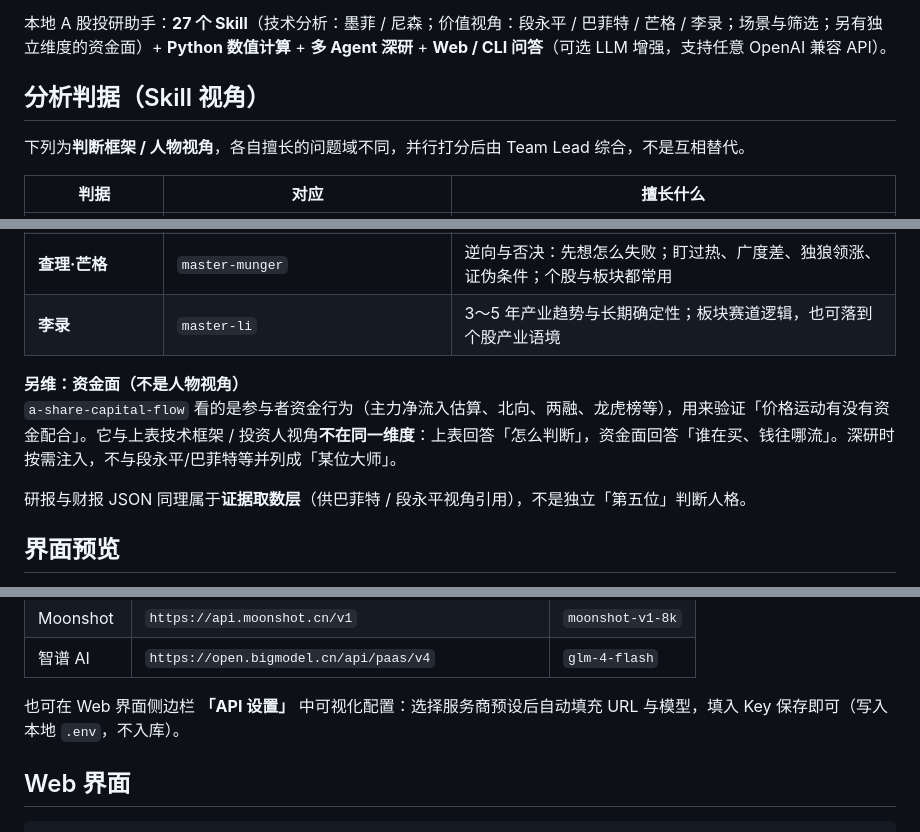
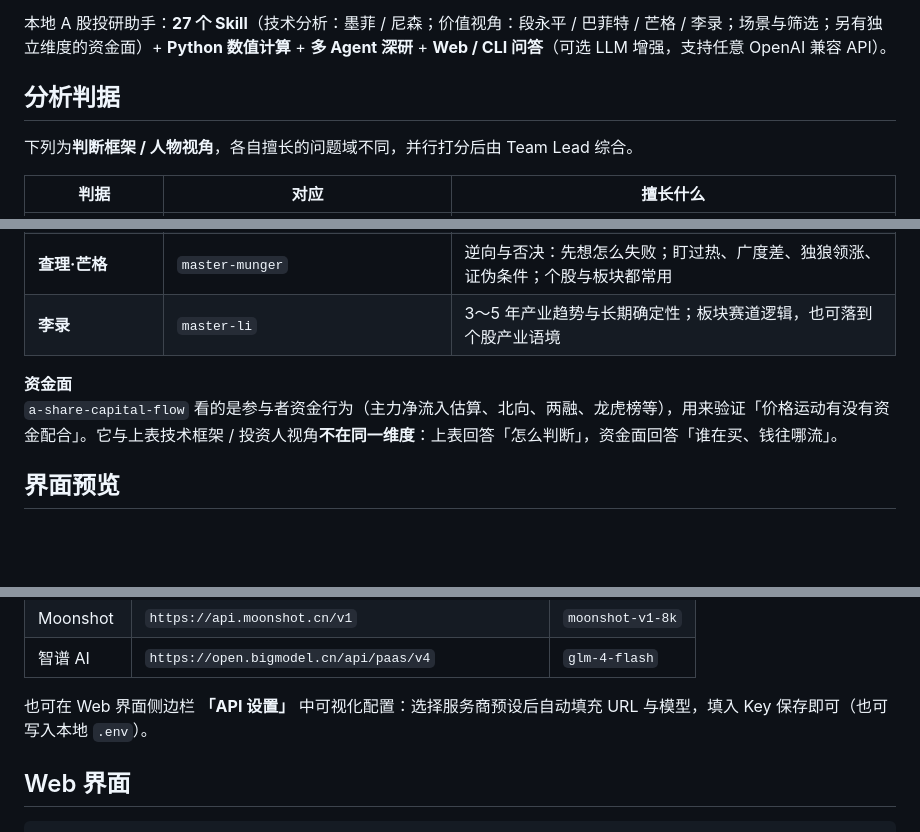
Before and after one commit to VinoXu/StockTradingAnalyst, a Markdown page: README.md, 3 parts joined by grey strips. Rendered like a GitHub page; blank space fills up the shorter version.

```diff
--- a/README.md
+++ b/README.md
@@ -4,9 +4,9 @@
 
 本地 A 股投研助手：**27 个 Skill**（技术分析：墨菲 / 尼森；价值视角：段永平 / 巴菲特 / 芒格 / 李录；场景与筛选；另有独立维度的资金面）+ **Python 数值计算** + **多 Agent 深研** + **Web / CLI 问答**（可选 LLM 增强，支持任意 OpenAI 兼容 API）。
 
-## 分析判据（Skill 视角）
+## 分析判据
 
-下列为**判断框架 / 人物视角**，各自擅长的问题域不同，并行打分后由 Team Lead 综合，不是互相替代。
+下列为**判断框架 / 人物视角**，各自擅长的问题域不同，并行打分后由 Team Lead 综合。
 
 | 判据 | 对应 | 擅长什么 |
 |------|------|----------|
@@ -17,10 +17,8 @@
 | **查理·芒格** | `master-munger` | 逆向与否决：先想怎么失败；盯过热、广度差、独狼领涨、证伪条件；个股与板块都常用 |
 | **李录** | `master-li` | 3～5 年产业趋势与长期确定性；板块赛道逻辑，也可落到个股产业语境 |
 
-**另维：资金面（不是人物视角）**
-`a-share-capital-flow` 看的是参与者资金行为（主力净流入估算、北向、两融、龙虎榜等），用来验证「价格运动有没有资金配合」。它与上表技术框架 / 投资人视角**不在同一维度**：上表回答「怎么判断」，资金面回答「谁在买、钱往哪流」。深研时按需注入，不与段永平/巴菲特等并列成「某位大师」。
-
-研报与财报 JSON 同理属于**证据取数层**（供巴菲特 / 段永平视角引用），不是独立「第五位」判断人格。
+**资金面**
+`a-share-capital-flow` 看的是参与者资金行为（主力净流入估算、北向、两融、龙虎榜等），用来验证「价格运动有没有资金配合」。它与上表技术框架 / 投资人视角**不在同一维度**：上表回答「怎么判断」，资金面回答「谁在买、钱往哪流」。
 
 ## 界面预览
 
@@ -142,7 +140,7 @@ SEMANTIC_LLM_PLANNER=0
 | Moonshot | `https://api.moonshot.cn/v1` | `moonshot-v1-8k` |
 | 智谱 AI | `https://open.bigmodel.cn/api/paas/v4` | `glm-4-flash` |
 
-也可在 Web 界面侧边栏 **「API 设置」** 中可视化配置：选择服务商预设后自动填充 URL 与模型，填入 Key 保存即可（写入本地 `.env`，不入库）。
+也可在 Web 界面侧边栏 **「API 设置」** 中可视化配置：选择服务商预设后自动填充 URL 与模型，填入 Key 保存即可（也可写入本地 `.env`）。
 
 ## Web 界面
 
```
Also changed, not shown: other parts of README.md (+0 -1 lines).
